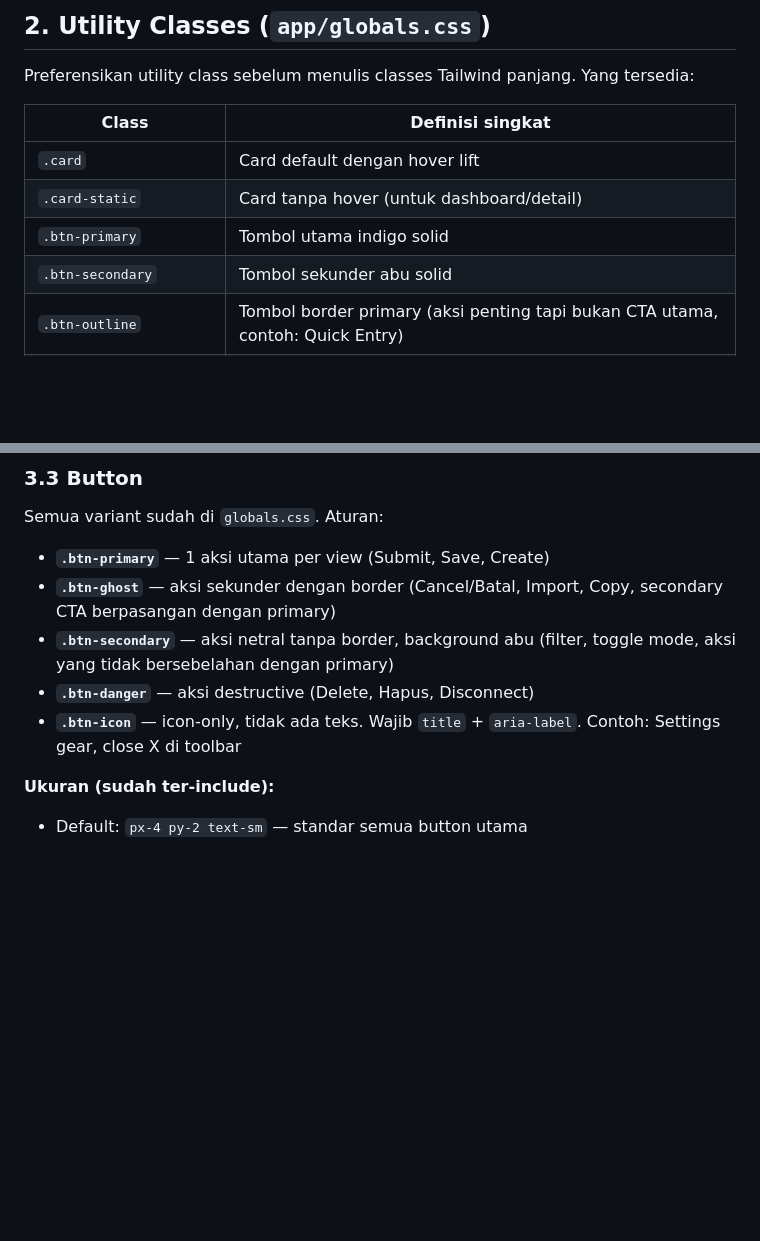
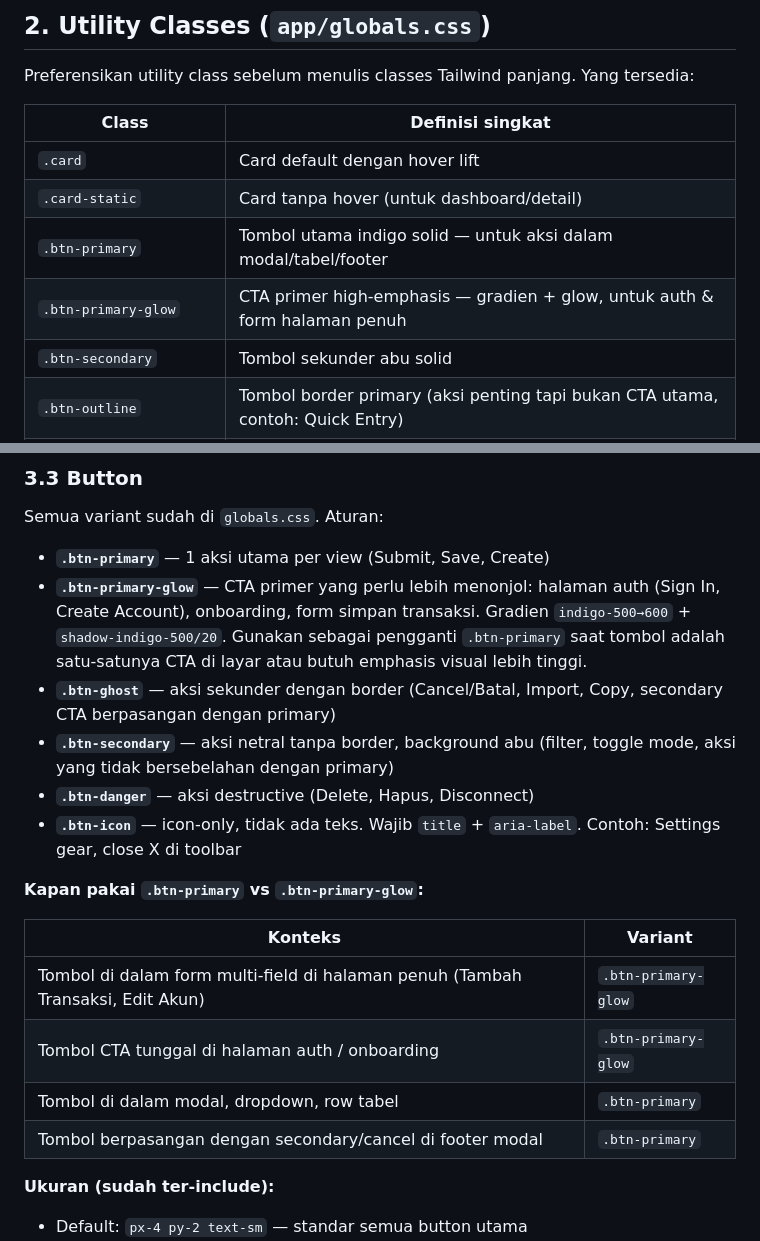
Before and after one commit to imamabdrsyd/katalis-ventura, a Markdown page: docs/DESIGN_SYSTEM.md, 2 parts joined by grey strips. Drawn GitHub-style; blank space fills up the shorter version.

Commit message:
Dokumentasikan btn-primary-glow di design system
Tambah entry di quick-reference table dan section 3.3 Button:
panduan kapan pakai btn-primary vs btn-primary-glow beserta tabel konteks.

Co-Authored-By: Claude Sonnet 4.6 <noreply@anthropic.com>

```diff
--- a/docs/DESIGN_SYSTEM.md
+++ b/docs/DESIGN_SYSTEM.md
@@ -172,7 +172,8 @@ Preferensikan utility class sebelum menulis classes Tailwind panjang. Yang terse
 |-------|------------------|
 | `.card` | Card default dengan hover lift |
 | `.card-static` | Card tanpa hover (untuk dashboard/detail) |
-| `.btn-primary` | Tombol utama indigo solid |
+| `.btn-primary` | Tombol utama indigo solid — untuk aksi dalam modal/tabel/footer |
+| `.btn-primary-glow` | CTA primer high-emphasis — gradien + glow, untuk auth & form halaman penuh |
 | `.btn-secondary` | Tombol sekunder abu solid |
 | `.btn-outline` | Tombol border primary (aksi penting tapi bukan CTA utama, contoh: Quick Entry) |
 | `.btn-ghost` | Tombol dengan border abu (secondary action, cancel, import) |
@@ -261,10 +262,20 @@ Preferensikan utility class sebelum menulis classes Tailwind panjang. Yang terse
 Semua variant sudah di `globals.css`. Aturan:
 
 - **`.btn-primary`** — 1 aksi utama per view (Submit, Save, Create)
+- **`.btn-primary-glow`** — CTA primer yang perlu lebih menonjol: halaman auth (Sign In, Create Account), onboarding, form simpan transaksi. Gradien `indigo-500→600` + `shadow-indigo-500/20`. Gunakan sebagai pengganti `.btn-primary` saat tombol adalah satu-satunya CTA di layar atau butuh emphasis visual lebih tinggi.
 - **`.btn-ghost`** — aksi sekunder dengan border (Cancel/Batal, Import, Copy, secondary CTA berpasangan dengan primary)
 - **`.btn-secondary`** — aksi netral tanpa border, background abu (filter, toggle mode, aksi yang tidak bersebelahan dengan primary)
 - **`.btn-danger`** — aksi destructive (Delete, Hapus, Disconnect)
 - **`.btn-icon`** — icon-only, tidak ada teks. Wajib `title` + `aria-label`. Contoh: Settings gear, close X di toolbar
+
+**Kapan pakai `.btn-primary` vs `.btn-primary-glow`:**
+
+| Konteks | Variant |
+|---------|---------|
+| Tombol di dalam form multi-field di halaman penuh (Tambah Transaksi, Edit Akun) | `.btn-primary-glow` |
+| Tombol CTA tunggal di halaman auth / onboarding | `.btn-primary-glow` |
+| Tombol di dalam modal, dropdown, row tabel | `.btn-primary` |
+| Tombol berpasangan dengan secondary/cancel di footer modal | `.btn-primary` |
 
 **Ukuran (sudah ter-include):**
 - Default: `px-4 py-2 text-sm` — standar semua button utama
```
